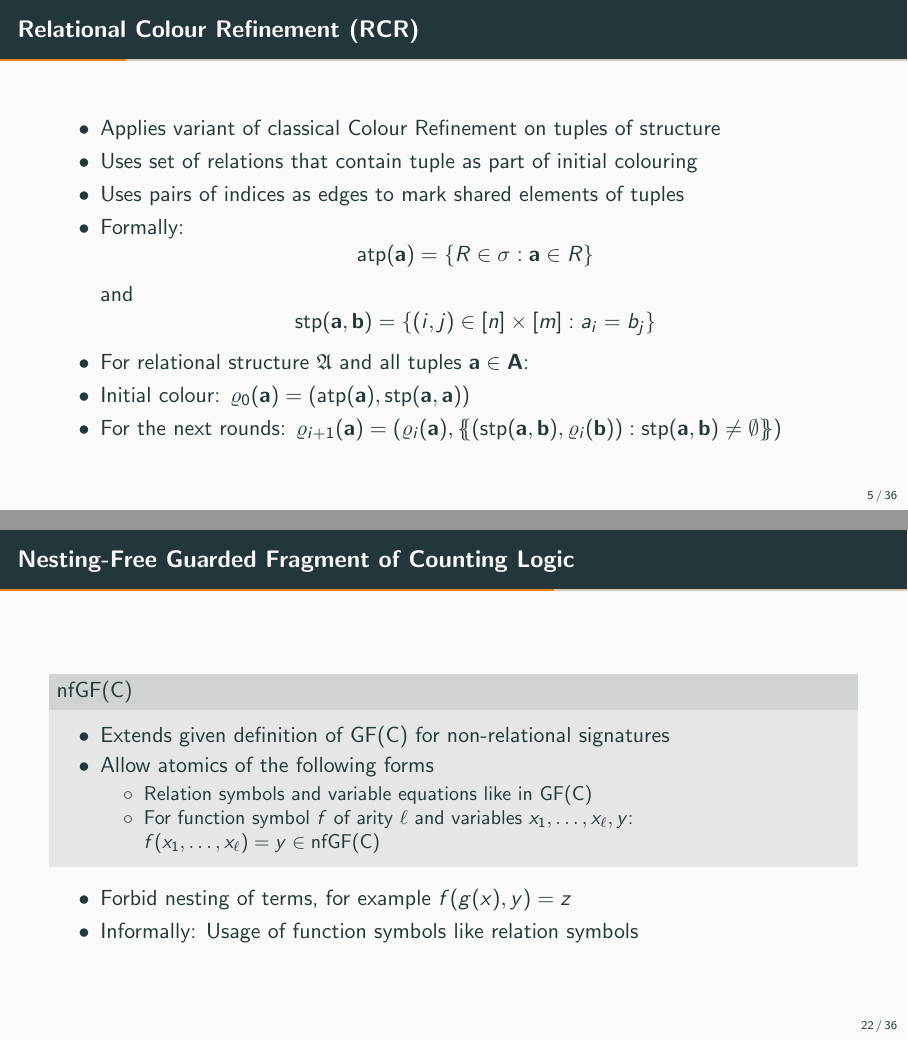
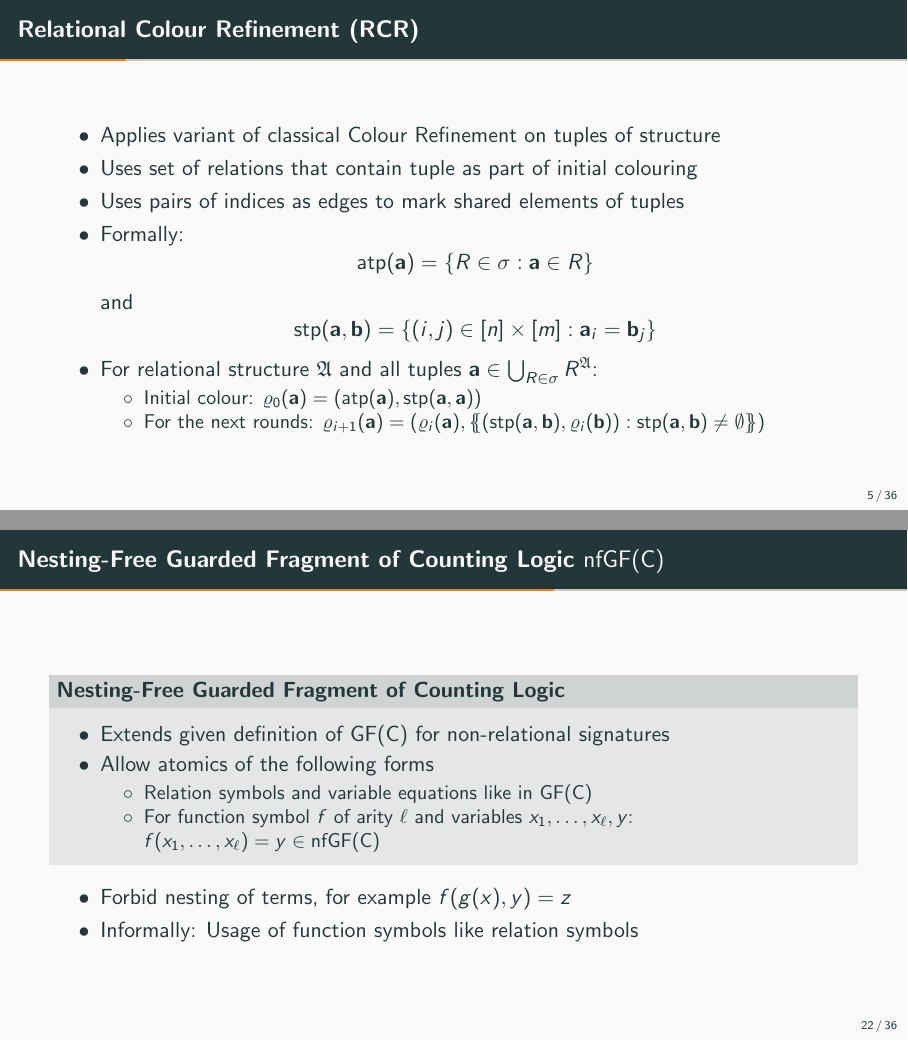
Before and after one commit to TJTesla/Bachelorthesis, LaTeX slides (Kolloquium/slides.tex): pages 8 and 28 of 47, joined at a grey line. Compiled offline with pdfLaTeX.

Commit message:
Presented slides

```diff
--- a/Kolloquium/slides.tex
+++ b/Kolloquium/slides.tex
@@ -258,10 +258,12 @@
 			\item Formally:
 			$$\operatorname{atp}(\mathbf a) = \{ R \in \sigma : \mathbf a \in R\}$$
 			and
-			$$\operatorname{stp}(\mathbf a, \mathbf b)=\{(i,j)\in [n]\times[m] : a_i = b_j\}$$
-			\item For relational structure $\mathfrak A$ and all tuples $\mathbf a\in \mathbf A$:
-			\item Initial colour: $\varrho_0(\mathbf a)=(\operatorname{atp}(\mathbf a), \operatorname{stp}(\mathbf a, \mathbf a))$
-			\item For the next rounds: $\varrho_{i+1}(\mathbf a)=(\varrho_i(\mathbf a), \multiset{(\operatorname{stp}(\mathbf a,\mathbf b), \varrho_i(\mathbf b)) : \operatorname{stp}(\mathbf a,\mathbf b)\neq \emptyset})$
+			$$\operatorname{stp}(\mathbf a, \mathbf b)=\{(i,j)\in [n]\times[m] : \mathbf a_i = \mathbf b_j\}$$
+			\item For relational structure $\mathfrak A$ and all tuples $\mathbf a\in \bigcup_{R\in\sigma}R^{\mathfrak A}$:
+			\begin{itemize}
+				\item Initial colour: $\varrho_0(\mathbf a)=(\operatorname{atp}(\mathbf a), \operatorname{stp}(\mathbf a, \mathbf a))$
+				\item For the next rounds: $\varrho_{i+1}(\mathbf a)=(\varrho_i(\mathbf a), \multiset{(\operatorname{stp}(\mathbf a,\mathbf b), \varrho_i(\mathbf b)) : \operatorname{stp}(\mathbf a,\mathbf b)\neq \emptyset})$
+			\end{itemize}
 		\end{itemize}
 	\end{frame}
 
@@ -760,8 +762,8 @@
 
 	\subsection{Logical Characterisations for Both Approaches}
 
-	\begin{frame}{Nesting-Free Guarded Fragment of Counting Logic}
-		\begin{block}{$\mathsf{nfGF}(\mathsf C)$}
+	\begin{frame}{Nesting-Free Guarded Fragment of Counting Logic $\mathsf{nfGF}(\mathsf C)$}
+		\begin{block}{Nesting-Free Guarded Fragment of Counting Logic}
 			\begin{itemize}
 				\item Extends given definition of $\GFC$ for non-relational signatures
 				\item Allow atomics of the following forms
```
Also changed, not shown: Kolloquium/slides.pdf, Kolloquium/slides.tex (7 more changed lines), 2 other files.
